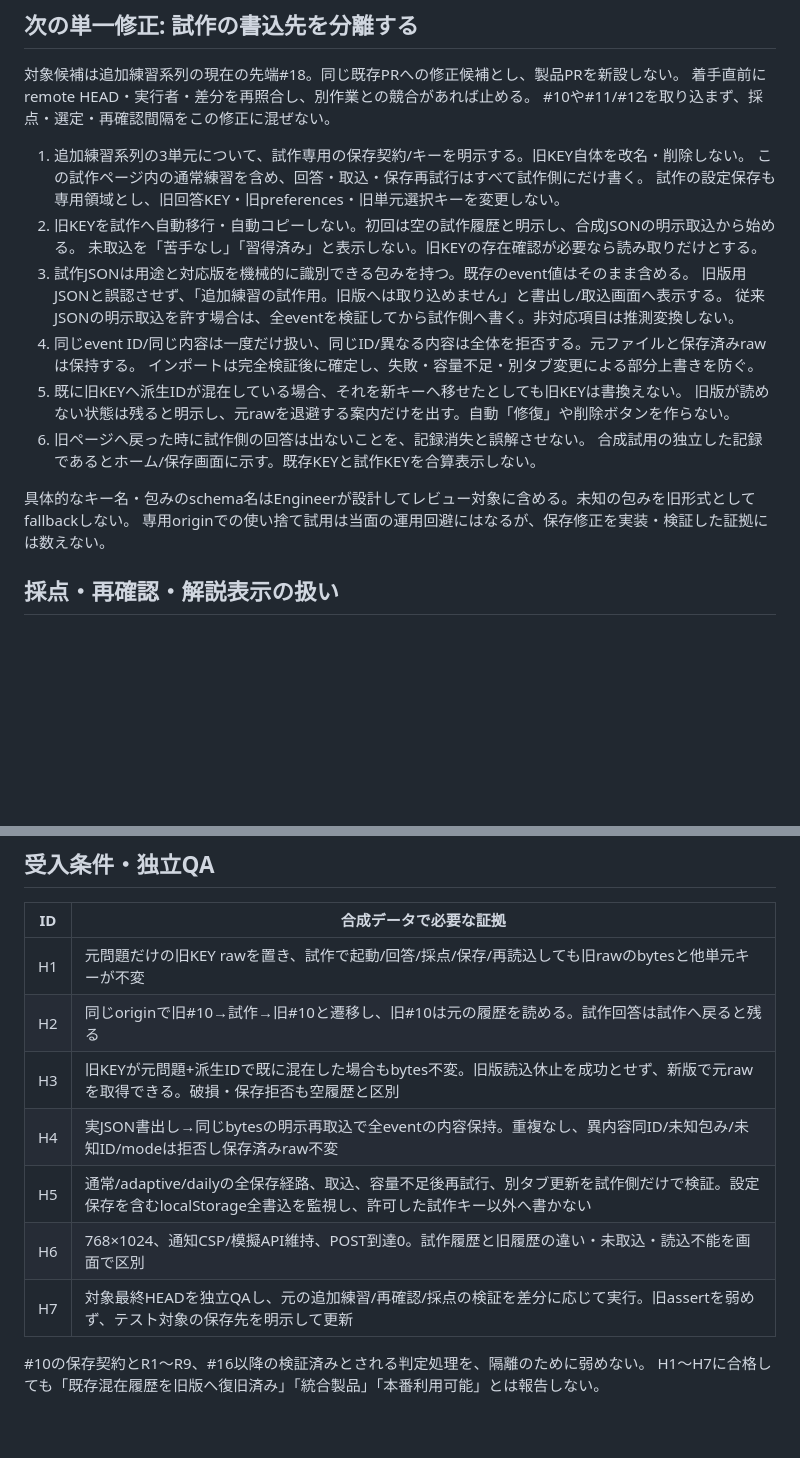
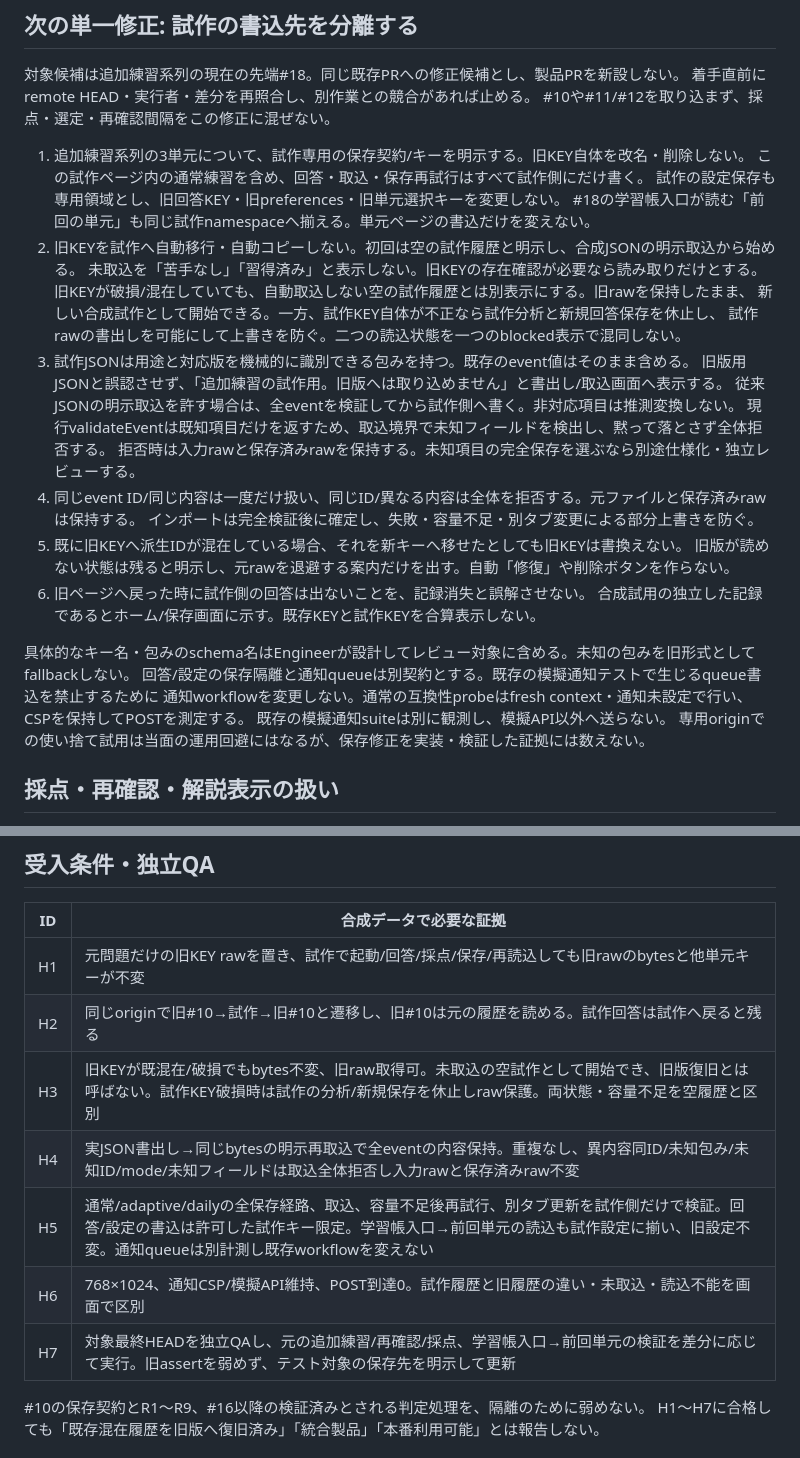
Before and after one commit to naoyanakajima-cyber/yuika-study, a Markdown page: docs/product/review-history-contract.md, 2 parts joined by grey strips. GitHub-like rendering; blank space fills up the shorter version.

Commit message:
Clarify isolated storage validation and notification boundaries

```diff
--- a/docs/product/review-history-contract.md
+++ b/docs/product/review-history-contract.md
@@ -64,11 +64,17 @@ PrMは2026-11-10に、未公開・合成試作の新規書込隔離を次回の
 1. 追加練習系列の3単元について、試作専用の保存契約/キーを明示する。旧KEY自体を改名・削除しない。
    この試作ページ内の通常練習を含め、回答・取込・保存再試行はすべて試作側にだけ書く。
    試作の設定保存も専用領域とし、旧回答KEY・旧preferences・旧単元選択キーを変更しない。
+   #18の学習帳入口が読む「前回の単元」も同じ試作namespaceへ揃える。単元ページの書込だけを変えない。
 2. 旧KEYを試作へ自動移行・自動コピーしない。初回は空の試作履歴と明示し、合成JSONの明示取込から始める。
    未取込を「苦手なし」「習得済み」と表示しない。旧KEYの存在確認が必要なら読み取りだけとする。
+   旧KEYが破損/混在していても、自動取込しない空の試作履歴とは別表示にする。旧rawを保持したまま、
+   新しい合成試作として開始できる。一方、試作KEY自体が不正なら試作分析と新規回答保存を休止し、
+   試作rawの書出しを可能にして上書きを防ぐ。二つの読込状態を一つのblocked表示で混同しない。
 3. 試作JSONは用途と対応版を機械的に識別できる包みを持つ。既存のevent値はそのまま含める。
    旧版用JSONと誤認させず、「追加練習の試作用。旧版へは取り込めません」と書出し/取込画面へ表示する。
    従来JSONの明示取込を許す場合は、全eventを検証してから試作側へ書く。非対応項目は推測変換しない。
+   現行validateEventは既知項目だけを返すため、取込境界で未知フィールドを検出し、黙って落とさず全体拒否する。
+   拒否時は入力rawと保存済みrawを保持する。未知項目の完全保存を選ぶなら別途仕様化・独立レビューする。
 4. 同じevent ID/同じ内容は一度だけ扱い、同じID/異なる内容は全体を拒否する。元ファイルと保存済みrawは保持する。
    インポートは完全検証後に確定し、失敗・容量不足・別タブ変更による部分上書きを防ぐ。
 5. 既に旧KEYへ派生IDが混在している場合、それを新キーへ移せたとしても旧KEYは書換えない。
@@ -77,6 +83,9 @@ PrMは2026-11-10に、未公開・合成試作の新規書込隔離を次回の
    合成試用の独立した記録であるとホーム/保存画面に示す。既存KEYと試作KEYを合算表示しない。
 
 具体的なキー名・包みのschema名はEngineerが設計してレビュー対象に含める。未知の包みを旧形式としてfallbackしない。
+回答/設定の保存隔離と通知queueは別契約とする。既存の模擬通知テストで生じるqueue書込を禁止するために
+通知workflowを変更しない。通常の互換性probeはfresh context・通知未設定で行い、CSPを保持してPOSTを測定する。
+既存の模擬通知suiteは別に観測し、模擬API以外へ送らない。
 専用originでの使い捨て試用は当面の運用回避にはなるが、保存修正を実装・検証した証拠には数えない。
 
 ## 採点・再確認・解説表示の扱い
@@ -99,11 +108,11 @@ PrMは2026-11-10に、未公開・合成試作の新規書込隔離を次回の
 | --- | --- |
 | H1 | 元問題だけの旧KEY rawを置き、試作で起動/回答/採点/保存/再読込しても旧rawのbytesと他単元キーが不変 |
 | H2 | 同じoriginで旧#10→試作→旧#10と遷移し、旧#10は元の履歴を読める。試作回答は試作へ戻ると残る |
-| H3 | 旧KEYが元問題+派生IDで既に混在した場合もbytes不変。旧版読込休止を成功とせず、新版で元rawを取得できる。破損・保存拒否も空履歴と区別 |
-| H4 | 実JSON書出し→同じbytesの明示再取込で全eventの内容保持。重複なし、異内容同ID/未知包み/未知ID/modeは拒否し保存済みraw不変 |
-| H5 | 通常/adaptive/dailyの全保存経路、取込、容量不足後再試行、別タブ更新を試作側だけで検証。設定保存を含むlocalStorage全書込を監視し、許可した試作キー以外へ書かない |
+| H3 | 旧KEYが既混在/破損でもbytes不変、旧raw取得可。未取込の空試作として開始でき、旧版復旧とは呼ばない。試作KEY破損時は試作の分析/新規保存を休止しraw保護。両状態・容量不足を空履歴と区別 |
+| H4 | 実JSON書出し→同じbytesの明示再取込で全eventの内容保持。重複なし、異内容同ID/未知包み/未知ID/mode/未知フィールドは取込全体拒否し入力rawと保存済みraw不変 |
+| H5 | 通常/adaptive/dailyの全保存経路、取込、容量不足後再試行、別タブ更新を試作側だけで検証。回答/設定の書込は許可した試作キー限定。学習帳入口→前回単元の読込も試作設定に揃い、旧設定不変。通知queueは別計測し既存workflowを変えない |
 | H6 | 768×1024、通知CSP/模擬API維持、POST到達0。試作履歴と旧履歴の違い・未取込・読込不能を画面で区別 |
-| H7 | 対象最終HEADを独立QAし、元の追加練習/再確認/採点の検証を差分に応じて実行。旧assertを弱めず、テスト対象の保存先を明示して更新 |
+| H7 | 対象最終HEADを独立QAし、元の追加練習/再確認/採点、学習帳入口→前回単元の検証を差分に応じて実行。旧assertを弱めず、テスト対象の保存先を明示して更新 |
 
 #10の保存契約とR1〜R9、#16以降の検証済みとされる判定処理を、隔離のために弱めない。
 H1〜H7に合格しても「既存混在履歴を旧版へ復旧済み」「統合製品」「本番利用可能」とは報告しない。
```
